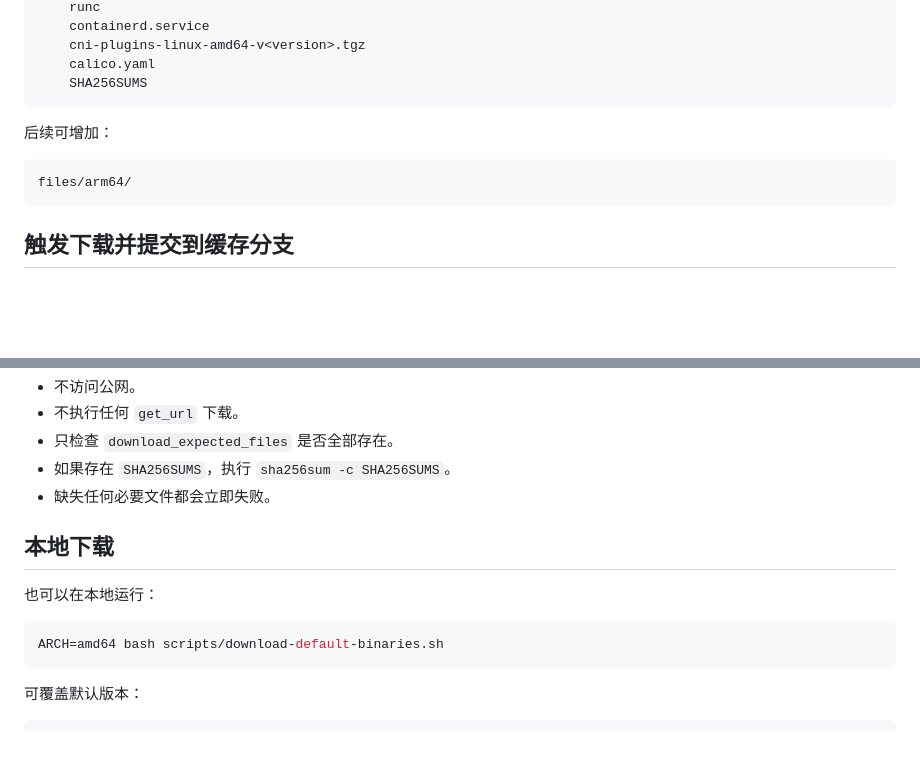
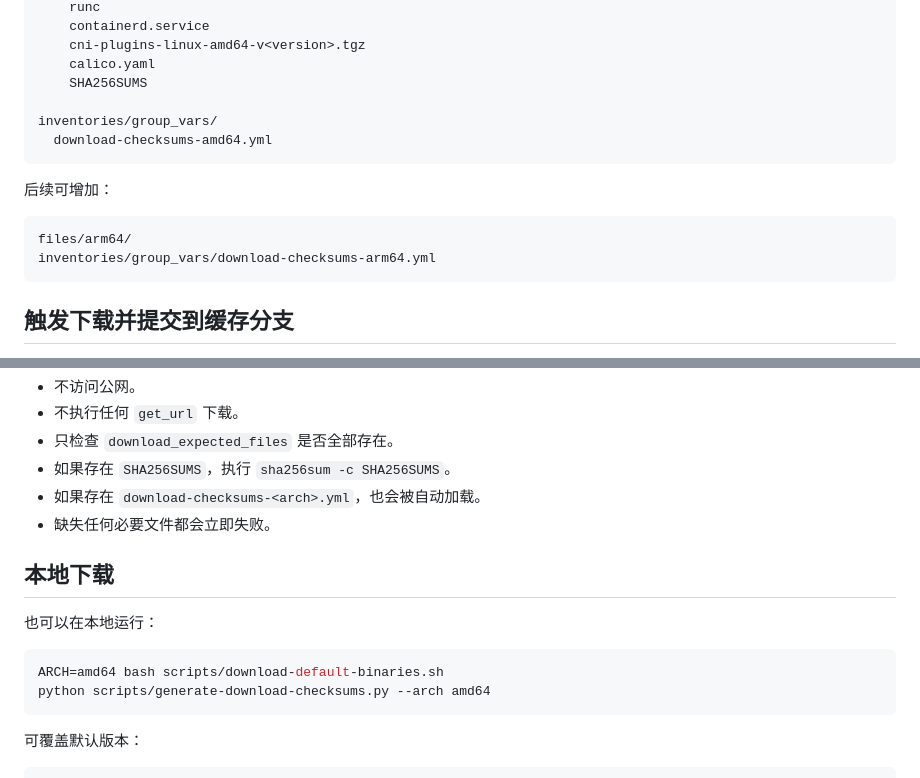
Before and after one commit to tommyxie2026-tech/k8s, a Markdown page: docs/BINARY-CACHE.md, 2 parts joined by grey strips. Drawn GitHub-style; blank space fills up the shorter version.

````diff
--- a/docs/BINARY-CACHE.md
+++ b/docs/BINARY-CACHE.md
@@ -32,12 +32,16 @@ files/
     cni-plugins-linux-amd64-v<version>.tgz
     calico.yaml
     SHA256SUMS
+
+inventories/group_vars/
+  download-checksums-amd64.yml
 ```
 
 后续可增加：
 
 ```text
 files/arm64/
+inventories/group_vars/download-checksums-arm64.yml
 ```
 
 ## 触发下载并提交到缓存分支
@@ -117,6 +177,7 @@ make deploy-container-offline
 - 不执行任何 `get_url` 下载。
 - 只检查 `download_expected_files` 是否全部存在。
 - 如果存在 `SHA256SUMS`，执行 `sha256sum -c SHA256SUMS`。
+- 如果存在 `download-checksums-<arch>.yml`，也会被自动加载。
 - 缺失任何必要文件都会立即失败。
 
 ## 本地下载
@@ -125,6 +186,7 @@ make deploy-container-offline
 
 ```bash
 ARCH=amd64 bash scripts/download-default-binaries.sh
+python scripts/generate-download-checksums.py --arch amd64
 ```
 
 可覆盖默认版本：
````
Also changed, not shown: other parts of docs/BINARY-CACHE.md (+56 -0 lines).
